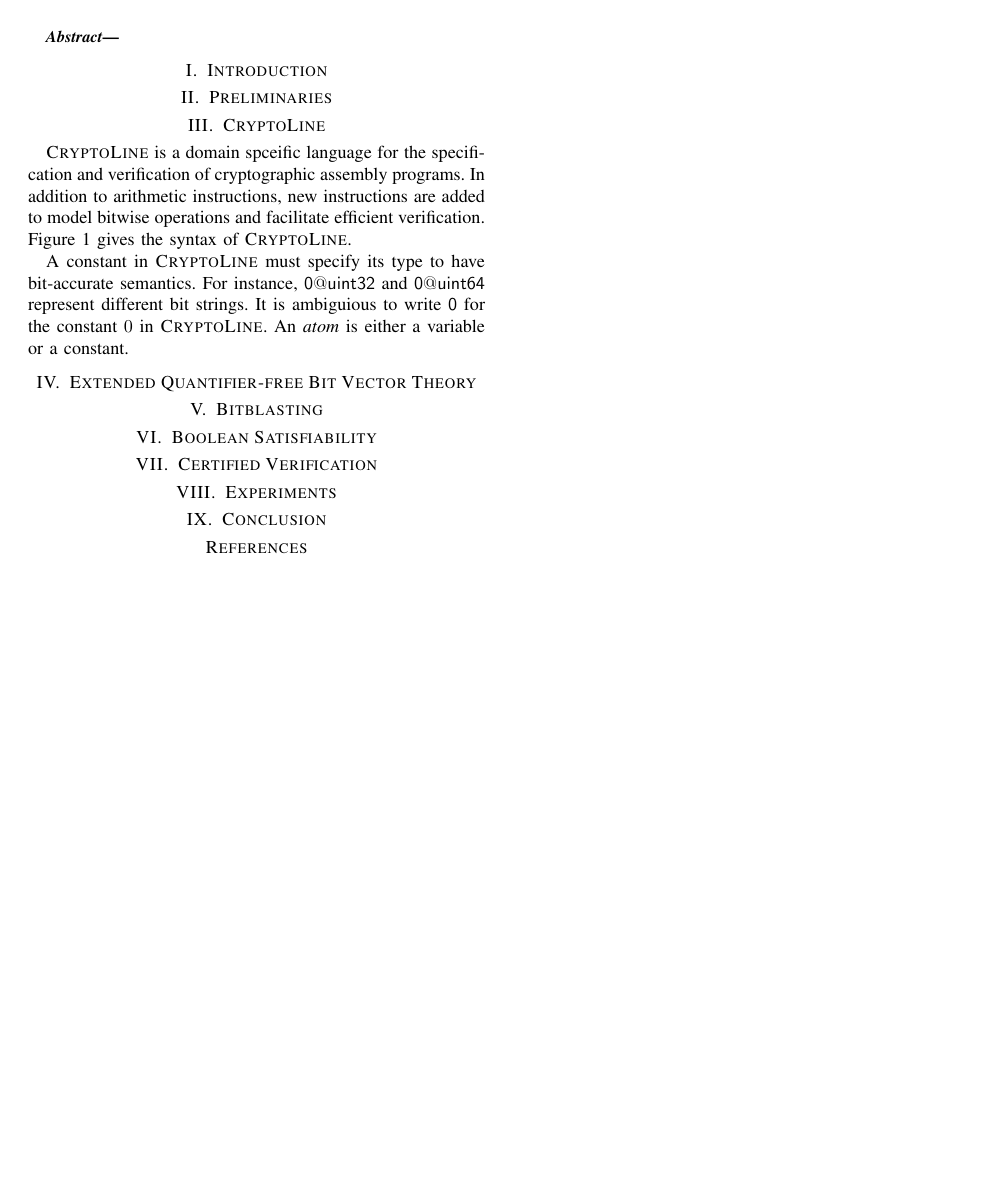
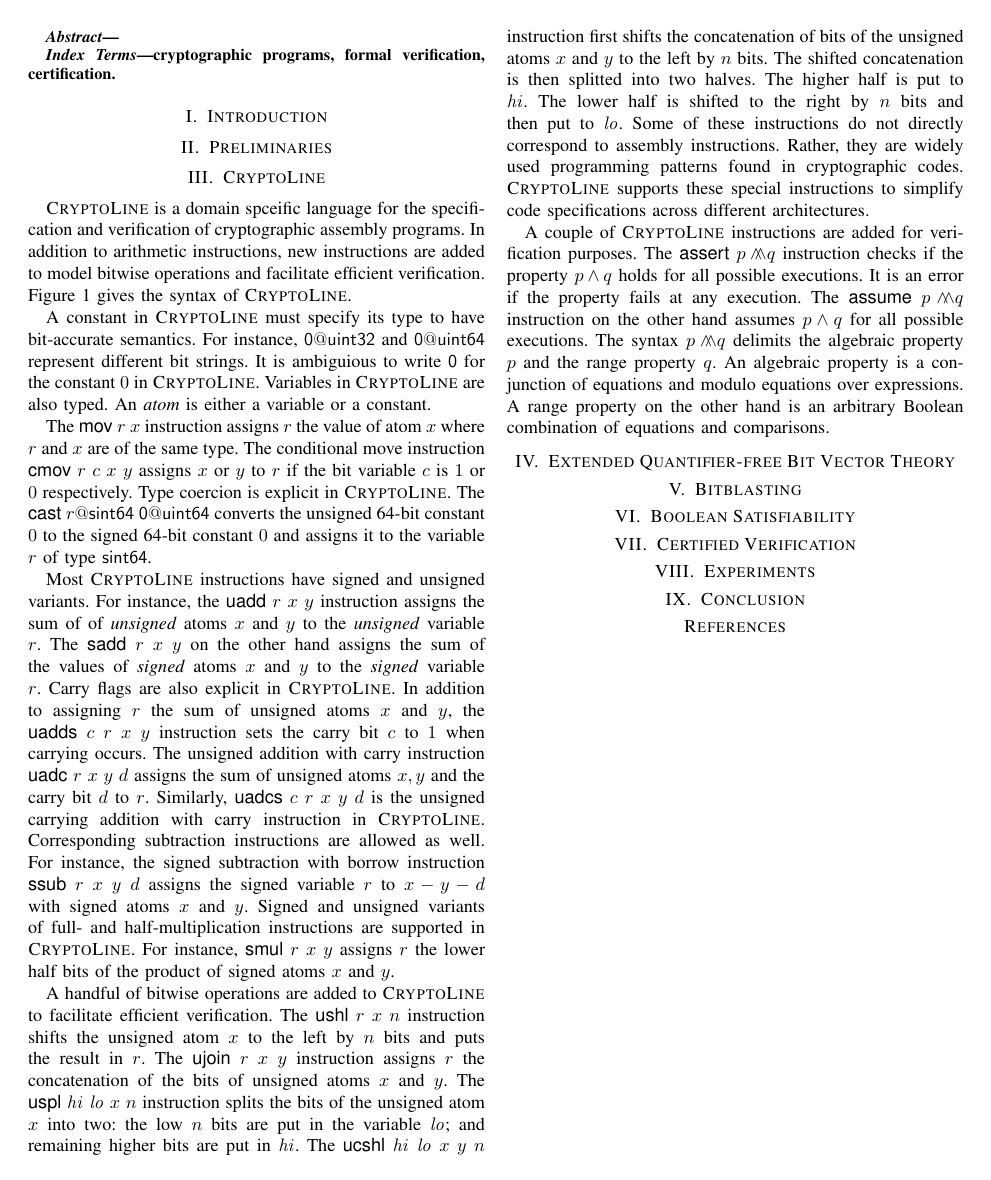
Before and after one commit to fmlab-iis/coq-qfbv, a LaTeX paper (paper/s&p201906/main.tex, which reads paper/s&p201906/cryptoline.tex): page 1 of 2. Compiled offline with pdfLaTeX; a missing font is replaced by an installed copy or a similar font; a LaTeX package or settings file that is missing is left out.

Commit message:
add syntax description

```diff
--- a/paper/s&p201906/cryptoline.tex
+++ b/paper/s&p201906/cryptoline.tex
@@ -118,5 +124,64 @@ Figure~\ref{figure:cryptoline-syntax} gives the syntax of \cryptoline.
 A constant in \cryptoline must specify its type to have bit-accurate
 semantics. For instance, $\mathsf{0@uint32}$ and $\mathsf{0@uint64}$
 represent different bit strings. It is ambiguious to write
-$\mathsf{0}$ for the constant $0$ in \cryptoline. An \emph{atom} is
-either a variable or a constant.
+$\mathsf{0}$ for the constant $0$ in \cryptoline. Variables in
+\cryptoline are also typed. An \emph{atom} is either a variable or a
+constant.
+
+The $\clMov\ r\ x$ instruction assigns $r$ the value of atom $x$ where
+$r$ and $x$ are of the same type. The conditional move instruction
+$\clCmov\ r\ c\ x\ y$ assigns $x$ or $y$ to $r$ if the bit variable
+$c$ is $1$ or $0$ respectively. Type coercion is explicit in
+\cryptoline. The $\clVPCast\ r\mathsf{@sint64}\ \mathsf{0@uint64}$
+converts the unsigned 64-bit constant $0$ to the signed 64-bit
+constant $0$ and assigns it to the variable $r$ of type $\mathsf{sint64}$.
+
+Most \cryptoline instructions have signed and unsigned variants. For
+instance, the $\clUAdd\ r\ x\ y$ instruction assigns the sum of
+of \emph{unsigned} atoms $x$ and $y$ to the \emph{unsigned} variable
+$r$. The $\clSAdd\ r\ x\ y$ on the other hand assigns the sum of the
+values of \emph{signed} atoms $x$ and $y$ to the \emph{signed}
+variable $r$. Carry flags are also explicit in \cryptoline. In
+addition to assigning $r$ the sum of unsigned atoms $x$ and $y$, the
+$\clUAdds\ c\ r\ x\ y$ instruction sets the carry bit $c$ to $1$ when
+carrying occurs. The unsigned addition with carry instruction
+$\clUAdc\ r\ x\ y\ d$ assigns the sum of unsigned atoms $x, y$ and the
+carry bit $d$ to $r$. Similarly, $\clUAdcs\ c\ r\ x\ y\ d$ is the
+unsigned carrying addition with carry instruction in \cryptoline.
+Corresponding subtraction instructions are allowed as well. For
+instance, the signed subtraction with borrow instruction $\clSSub\ r\
+x\ y\ d$ assigns the signed variable $r$ to $x - y - d$ with signed
+atoms $x$ and $y$. Signed and unsigned variants of full- and
+half-multiplication instructions are supported in \cryptoline. For
+instance, $\clSMul\ r\ x\ y$ assigns $r$ the lower half bits of the
+product of signed atoms $x$ and $y$.
+
+A handful of bitwise operations are added to \cryptoline to facilitate
+efficient verification. The $\clUShl\ r\ x\ n$ instruction shifts the
+unsigned atom $x$ to the left by $n$ bits and puts the result in
+$r$. The $\clUJoin\ r\ x\ y$ instruction assigns $r$ the concatenation
+of the bits of unsigned atoms $x$ and $y$. The $\clUSplit\
+\mathit{hi}\ \mathit{lo}\ x\ n$ instruction splits the bits of the
+unsigned atom $x$ into two: the low $n$ bits are put in the variable
+$\mathit{lo}$; and remaining higher bits are put in $\mathit{hi}$.
+The $\clUCShl\ \mathit{hi}\ \mathit{lo}\ x\ y\ n$ instruction first
+shifts the concatenation of bits of the unsigned atoms $x$ and $y$ to
+the left by $n$ bits. The shifted concatenation is then splitted into
+two halves. The higher half is put to $\mathit{hi}$. The lower half is
+shifted to the right by $n$ bits and then put to $\mathit{lo}$. Some
+of these instructions do not directly correspond to assembly
+instructions. Rather, they are widely used programming patterns found
+in cryptographic codes. \cryptoline supports these special
+instructions to simplify code specifications across different
+architectures.
+
+A couple of \cryptoline instructions are added for verification
+purposes. The $\clAssert\ p \clConj q$ instruction checks if the
+property $p \wedge q$ holds for all possible executions. It is an
+error if the property fails at any execution. The $\clAssume\ p
+\clConj q$ instruction on the other hand assumes $p \wedge q$ for all
+possible executions. The syntax $p \clConj q$ delimits the algebraic
+property $p$ and the range property $q$. An algebraic property is a
+conjunction of equations and modulo equations over expressions. A
+range property on the other hand is an arbitrary Boolean combination
+of equations and comparisons.
--- a/paper/s&p201906/main.tex
+++ b/paper/s&p201906/main.tex
@@ -73,9 +73,10 @@
 
 \end{abstract}
 
-%% \begin{IEEEkeywords}
-%% component, formatting, style, styling, insert
-%% \end{IEEEkeywords}
+\begin{IEEEkeywords}
+  %% component, formatting, style, styling, insert
+  cryptographic programs, formal verification, certification.
+\end{IEEEkeywords}
 
 \section{Introduction}
 \label{section:introduction}
```
Also changed, not shown: paper/s&p201906/cryptoline.tex (12 more changed lines).
